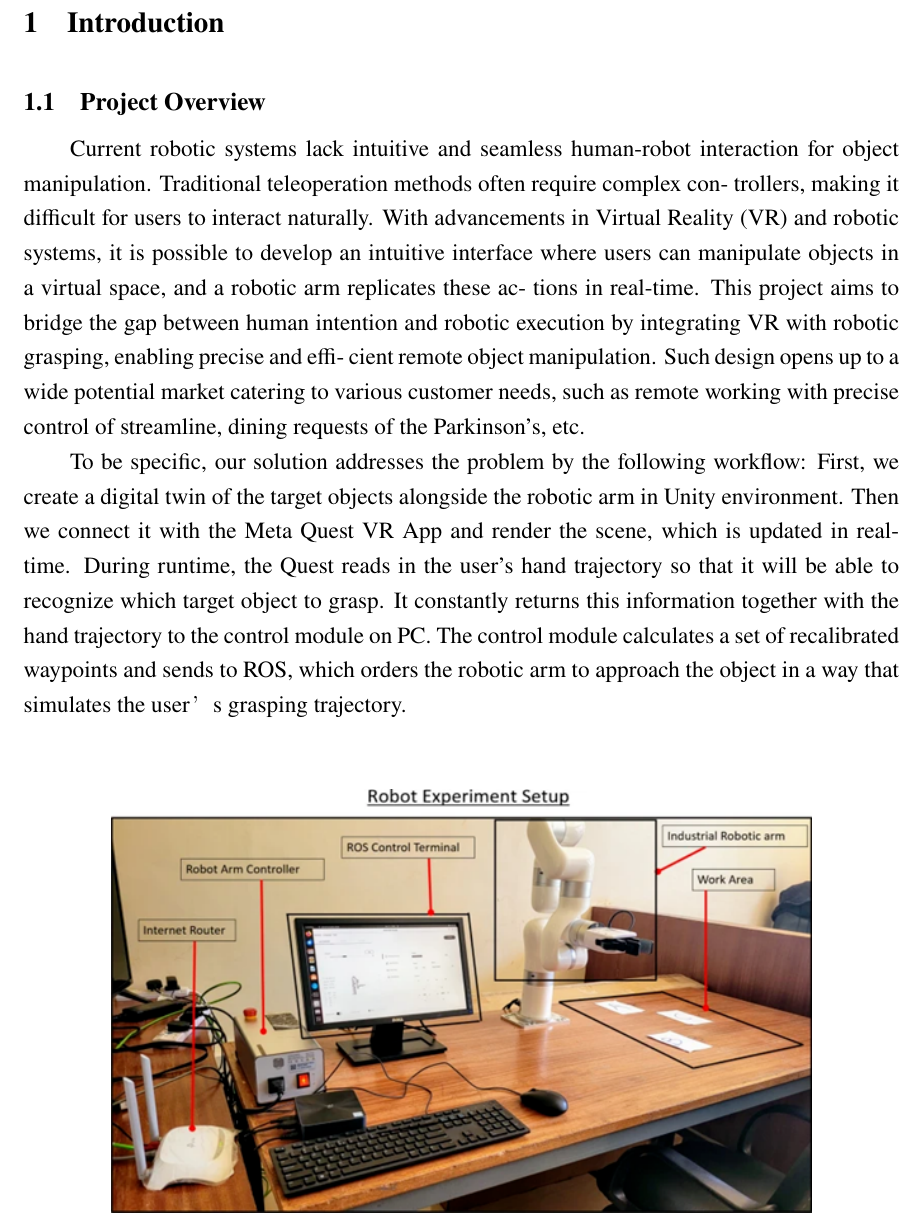
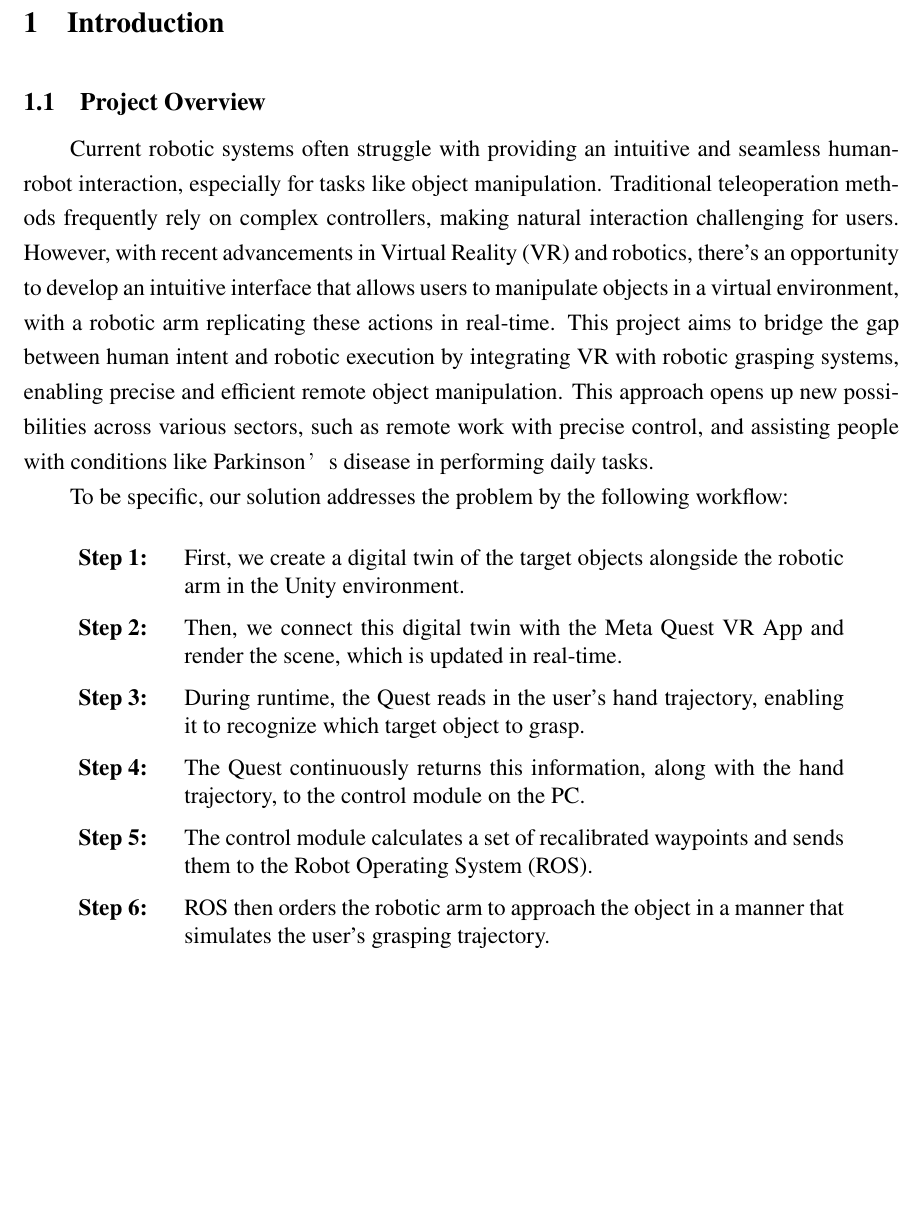
Before and after one commit to yzmyyds/research, a LaTeX thesis (Senior_Design/Individual Progress Report.tex): part of page 3 of 11, cut so that both start at the same text, the shorter picture padded with empty space. Compiled offline with XeLaTeX.

Commit message:
Finish Indivi Report

```diff
--- a/Senior_Design/Individual Progress Report.tex
+++ b/Senior_Design/Individual Progress Report.tex
@@ -65,26 +65,36 @@
 % TODO: Main body starts here
 \chapter{Introduction}
 \section{Project Overview}
-Current robotic systems lack intuitive and seamless human-robot interaction for
-object manipulation. Traditional teleoperation methods often require complex con-
-trollers, making it difficult for users to interact naturally. With advancements in Virtual
-Reality (VR) and robotic systems, it is possible to develop an intuitive interface where
-users can manipulate objects in a virtual space, and a robotic arm replicates these ac-
-tions in real-time. This project aims to bridge the gap between human intention and
-robotic execution by integrating VR with robotic grasping, enabling precise and effi-
-cient remote object manipulation. Such design opens up to a wide potential market
-catering to various customer needs, such as remote working with precise control of
-streamline, dining requests of the Parkinson's, etc.
+Current robotic systems often struggle with providing an intuitive and seamless
+human-robot interaction, especially for tasks like object manipulation.
+Traditional teleoperation methods frequently rely on complex controllers,
+making natural interaction challenging for users. However, with recent
+advancements in Virtual Reality (VR) and robotics, there's an opportunity to
+develop an intuitive interface that allows users to manipulate objects in a
+virtual environment, with a robotic arm replicating these actions in real-time.
+This project aims to bridge the gap between human intent and robotic execution
+by integrating VR with robotic grasping systems, enabling precise and efficient
+remote object manipulation. This approach opens up new possibilities across
+various sectors, such as remote work with precise control, and assisting people
+with conditions like Parkinson’s disease in performing daily tasks.
 
 To be specific, our solution addresses the problem by the following workflow:
-First, we create a digital twin of the target objects alongside the robotic arm in Unity
-environment. Then we connect it with the Meta Quest VR App and render the scene,
-which is updated in real-time. During runtime, the Quest reads in the user's hand
-trajectory so that it will be able to recognize which target object to grasp. It constantly
-returns this information together with the hand trajectory to the control module on
-PC. The control module calculates a set of recalibrated waypoints and sends to ROS,
-which orders the robotic arm to approach the object in a way that simulates the user’
-s grasping trajectory.
+
+\begin{table}[h]
+    \centering
+    \renewcommand{\arraystretch}{1.5}
+    \begin{tabular}{>{\raggedright\arraybackslash}p{1.5cm}p{12cm}}
+        \textbf{Step 1:} & First, we create a digital twin of the target objects alongside the robotic arm in the Unity environment. \\
+        \textbf{Step 2:} & Then, we connect this digital twin with the Meta Quest VR App and render the scene, which is updated in real-time. \\
+        \textbf{Step 3:} & During runtime, the Quest reads in the user's hand trajectory, enabling it to recognize which target object to grasp. \\
+
+        \textbf{Step 4:} & The Quest continuously returns this information, along with the hand trajectory, to the control module on the PC. \\
+
+        \textbf{Step 5:} & The control module calculates a set of recalibrated waypoints and sends them to the Robot Operating System (ROS). \\
+
+        \textbf{Step 6:} & ROS then orders the robotic arm to approach the object in a manner that simulates the user's grasping trajectory. \\
+    \end{tabular}
+\end{table}
 \begin{figure}[h]
     \centering
     \includegraphics[width=0.8\linewidth]{Robot Experiment Setup.png}
```
Also changed, not shown: Senior_Design/Individual Progress Report.pdf, 6 other files.
